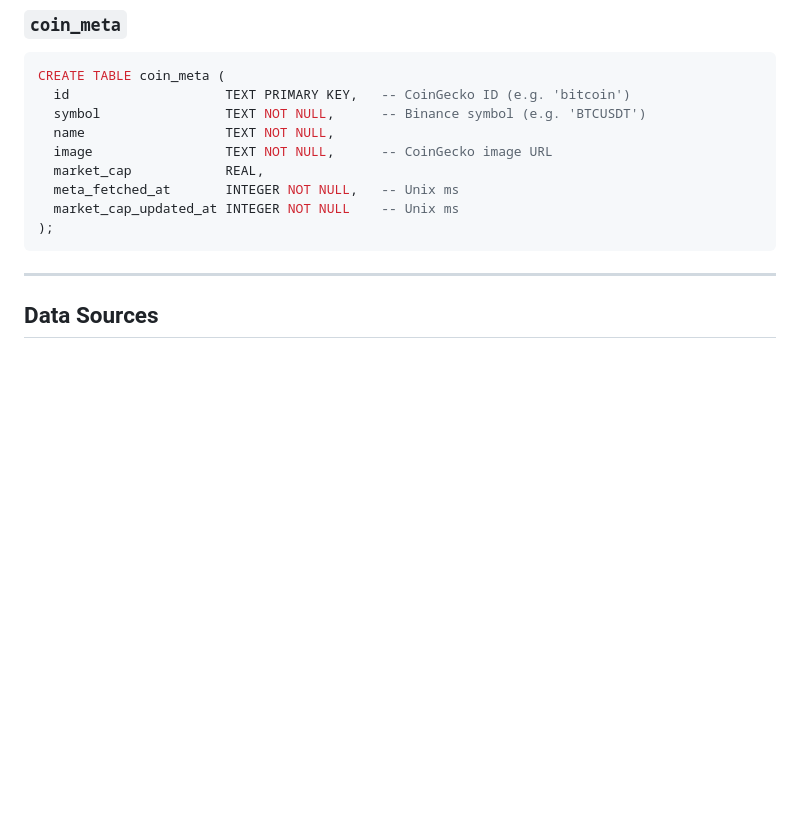
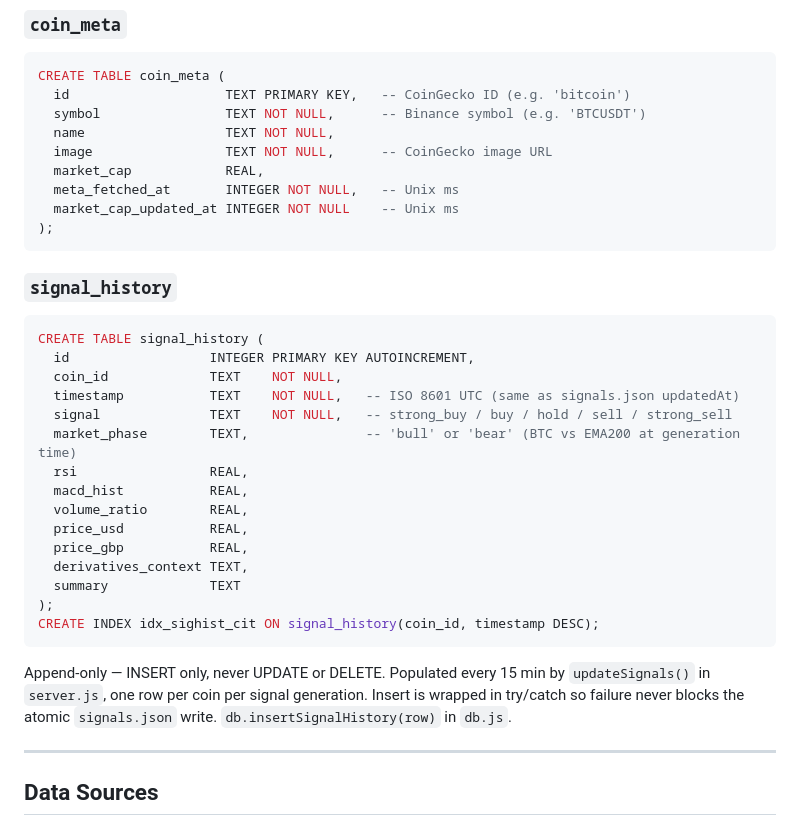
Before and after one commit to gallus23-coder/cryptodash, a Markdown page: CLAUDE.md, the part around the change. Drawn GitHub-style; blank space fills up the shorter version.

Commit message:
docs: document signal_history table in CLAUDE.md
Co-Authored-By: Claude Sonnet 4.6 <noreply@anthropic.com>

````diff
--- a/CLAUDE.md
+++ b/CLAUDE.md
@@ -193,6 +193,28 @@ CREATE TABLE coin_meta (
   market_cap_updated_at INTEGER NOT NULL    -- Unix ms
 );
 ```
+
+### `signal_history`
+
+```sql
+CREATE TABLE signal_history (
+  id                  INTEGER PRIMARY KEY AUTOINCREMENT,
+  coin_id             TEXT    NOT NULL,
+  timestamp           TEXT    NOT NULL,   -- ISO 8601 UTC (same as signals.json updatedAt)
+  signal              TEXT    NOT NULL,   -- strong_buy / buy / hold / sell / strong_sell
+  market_phase        TEXT,               -- 'bull' or 'bear' (BTC vs EMA200 at generation time)
+  rsi                 REAL,
+  macd_hist           REAL,
+  volume_ratio        REAL,
+  price_usd           REAL,
+  price_gbp           REAL,
+  derivatives_context TEXT,
+  summary             TEXT
+);
+CREATE INDEX idx_sighist_cit ON signal_history(coin_id, timestamp DESC);
+```
+
+Append-only — INSERT only, never UPDATE or DELETE. Populated every 15 min by `updateSignals()` in `server.js`, one row per coin per signal generation. Insert is wrapped in try/catch so failure never blocks the atomic `signals.json` write. `db.insertSignalHistory(row)` in `db.js`.
 
 ---
 
````
